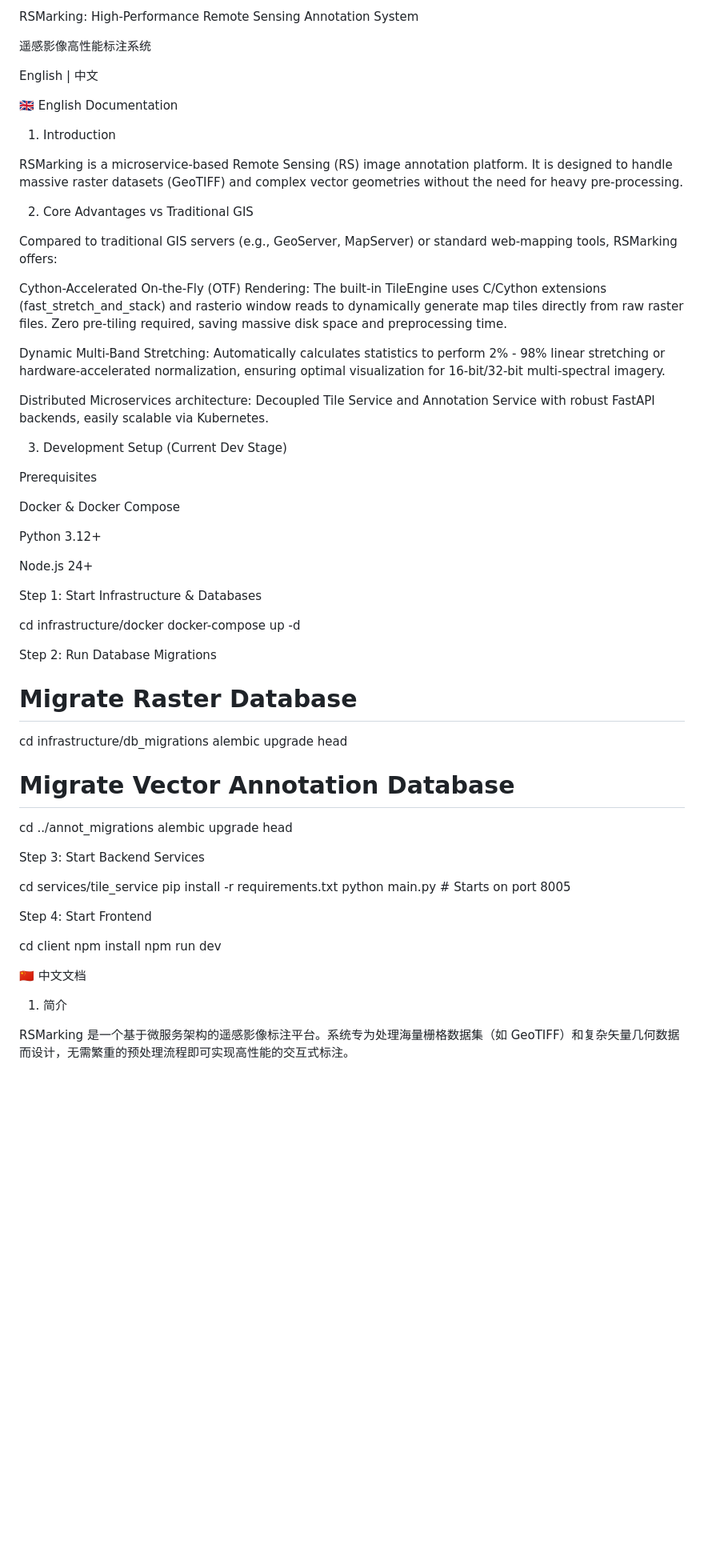
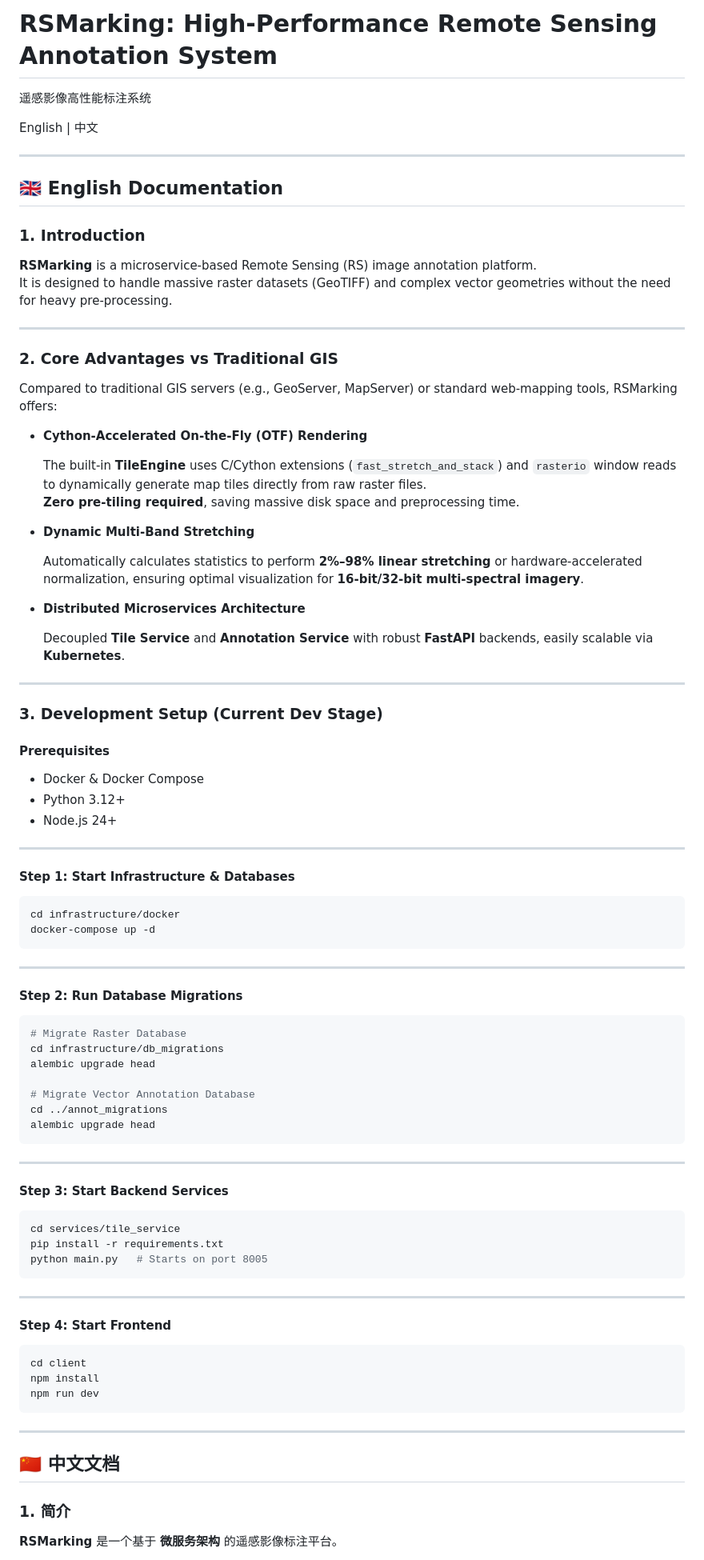
Before and after one commit to TobeTenkabito/rsmarking, a Markdown page: README.md, the part around one of its changes. Shown at 80% size. Rendered like a GitHub page; blank space fills up the shorter version.

````diff
--- a/README.md
+++ b/README.md
@@ -1,45 +1,63 @@
-RSMarking: High-Performance Remote Sensing Annotation System
+# RSMarking: High-Performance Remote Sensing Annotation System
 
 遥感影像高性能标注系统
 
 English | 中文
 
+---
+
 <a name="english"></a>
 
-🇬🇧 English Documentation
+## 🇬🇧 English Documentation
 
-1. Introduction
+### 1. Introduction
 
-RSMarking is a microservice-based Remote Sensing (RS) image annotation platform. It is designed to handle massive raster datasets (GeoTIFF) and complex vector geometries without the need for heavy pre-processing.
+**RSMarking** is a microservice-based Remote Sensing (RS) image annotation platform.
+It is designed to handle massive raster datasets (GeoTIFF) and complex vector geometries without the need for heavy pre-processing.
 
-2. Core Advantages vs Traditional GIS
+---
+
+### 2. Core Advantages vs Traditional GIS
 
 Compared to traditional GIS servers (e.g., GeoServer, MapServer) or standard web-mapping tools, RSMarking offers:
 
-Cython-Accelerated On-the-Fly (OTF) Rendering: The built-in TileEngine uses C/Cython extensions (fast_stretch_and_stack) and rasterio window reads to dynamically generate map tiles directly from raw raster files. Zero pre-tiling required, saving massive disk space and preprocessing time.
+- **Cython-Accelerated On-the-Fly (OTF) Rendering**
 
-Dynamic Multi-Band Stretching: Automatically calculates statistics to perform 2% - 98% linear stretching or hardware-accelerated normalization, ensuring optimal visualization for 16-bit/32-bit multi-spectral imagery.
+  The built-in **TileEngine** uses C/Cython extensions (`fast_stretch_and_stack`) and `rasterio` window reads to dynamically generate map tiles directly from raw raster files.
+  **Zero pre-tiling required**, saving massive disk space and preprocessing time.
 
-Distributed Microservices architecture: Decoupled Tile Service and Annotation Service with robust FastAPI backends, easily scalable via Kubernetes.
+- **Dynamic Multi-Band Stretching**
 
-3. Development Setup (Current Dev Stage)
+  Automatically calculates statistics to perform **2%–98% linear stretching** or hardware-accelerated normalization, ensuring optimal visualization for **16-bit/32-bit multi-spectral imagery**.
 
-Prerequisites
+- **Distributed Microservices Architecture**
 
-Docker & Docker Compose
+  Decoupled **Tile Service** and **Annotation Service** with robust **FastAPI** backends, easily scalable via **Kubernetes**.
 
-Python 3.12+
+---
 
-Node.js 24+
+### 3. Development Setup (Current Dev Stage)
 
-Step 1: Start Infrastructure & Databases
+#### Prerequisites
 
+- Docker & Docker Compose
+- Python 3.12+
+- Node.js 24+
+
+---
+
+#### Step 1: Start Infrastructure & Databases
+
+```bash
 cd infrastructure/docker
 docker-compose up -d
+```
 
+---
 
-Step 2: Run Database Migrations
+#### Step 2: Run Database Migrations
 
+```bash
 # Migrate Raster Database
 cd infrastructure/db_migrations
 alembic upgrade head
@@ -47,27 +65,35 @@ alembic upgrade head
 # Migrate Vector Annotation Database
 cd ../annot_migrations
 alembic upgrade head
+```
 
+---
 
-Step 3: Start Backend Services
+#### Step 3: Start Backend Services
 
+```bash
 cd services/tile_service
 pip install -r requirements.txt
-python main.py  # Starts on port 8005
+python main.py   # Starts on port 8005
+```
 
+---
 
-Step 4: Start Frontend
+#### Step 4: Start Frontend
 
+```bash
 cd client
 npm install
 npm run dev
+```
 
+---
 
 <a name="中文"></a>
 
-🇨🇳 中文文档
+## 🇨🇳 中文文档
 
-1. 简介
+### 1. 简介
 
-RSMarking 是一个基于微服务架构的遥感影像标注平台。系统专为处理海量栅格数据集（如 GeoTIFF）和复杂矢量几何数据而设计，无需繁重的预处理流程即可实现高性能的交互式标注。
+**RSMarking** 是一个基于 **微服务架构** 的遥感影像标注平台。
 
````
Also changed, not shown: other parts of README.md (+81 -41 lines).
